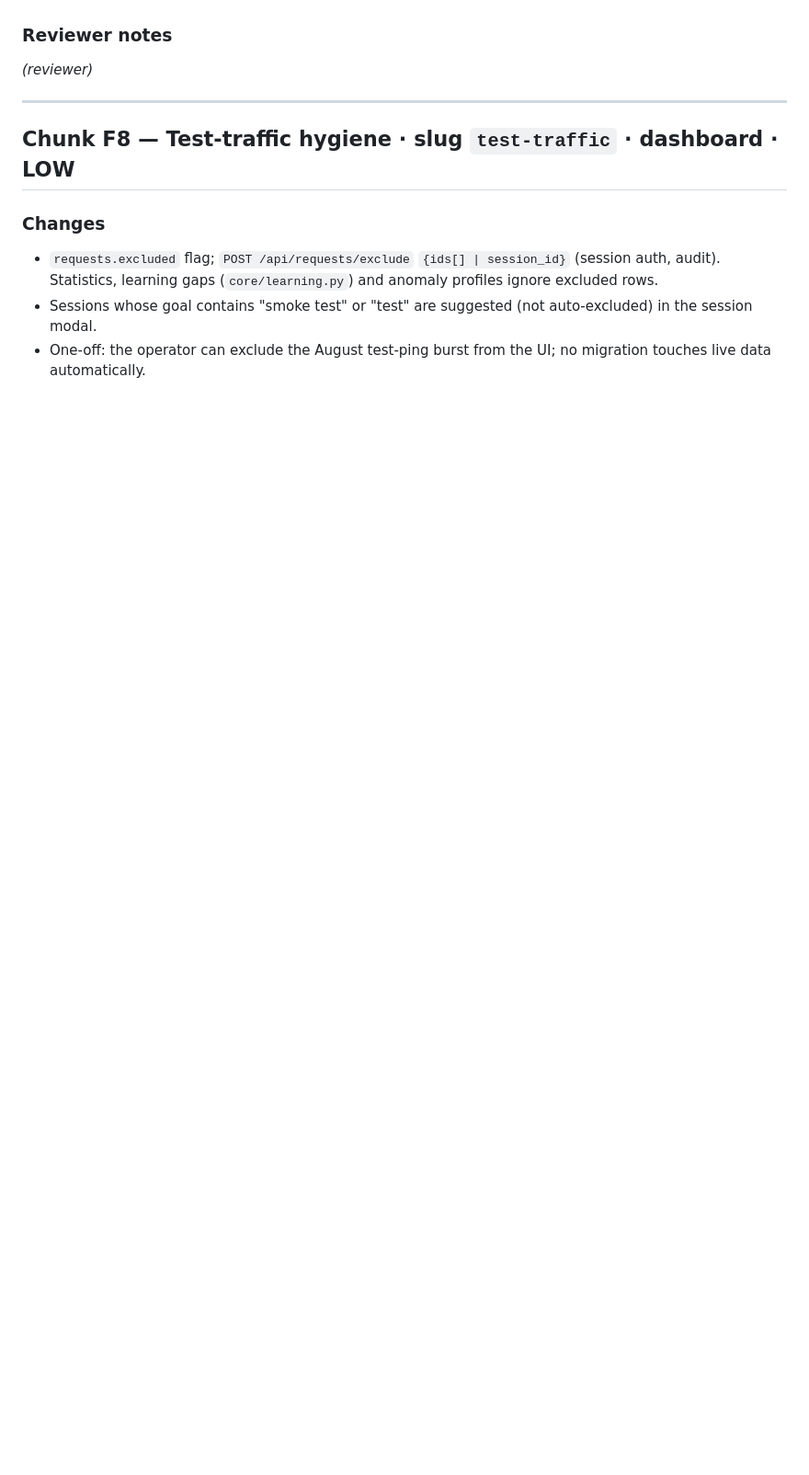
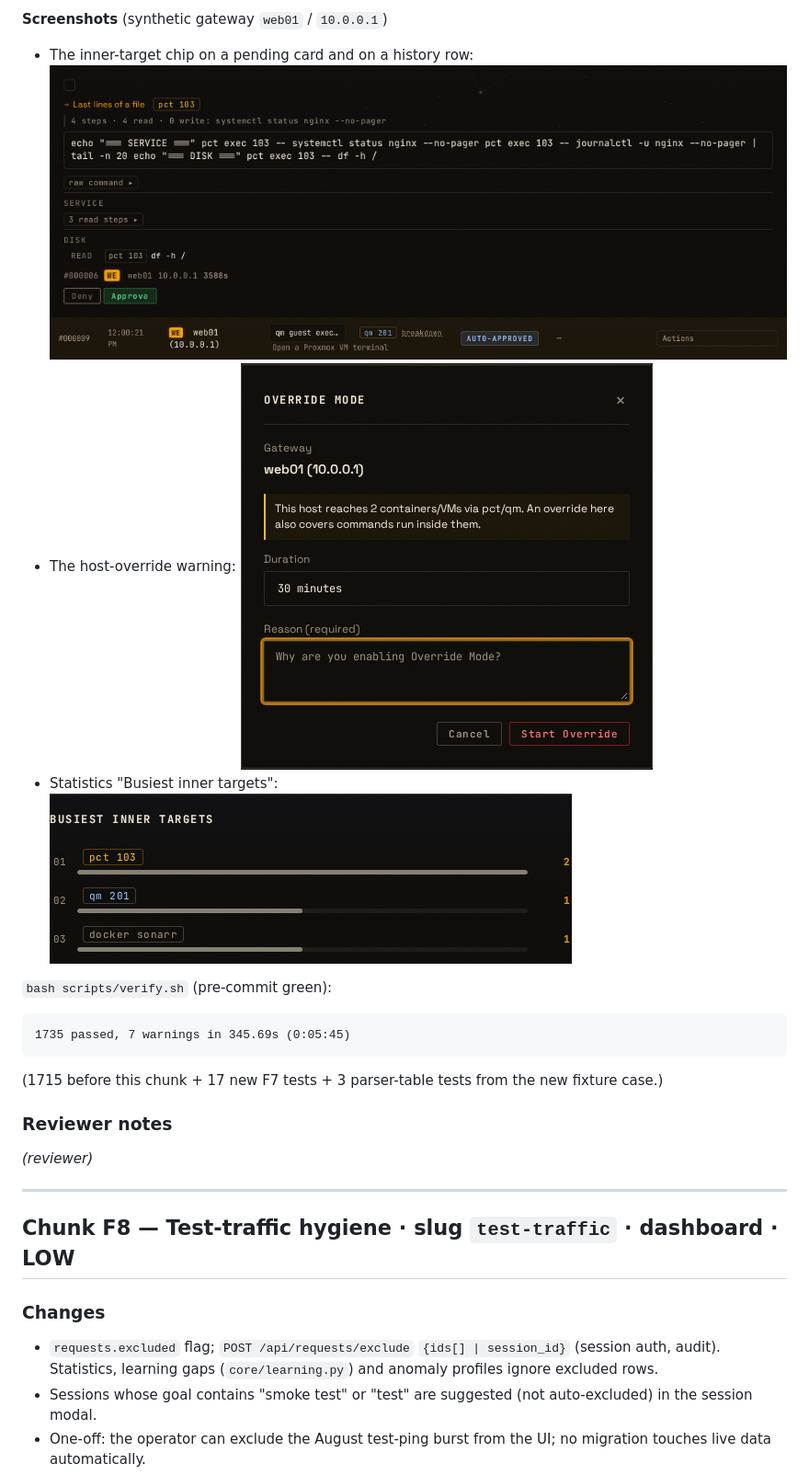
Before and after one commit to fruitsky/eshu-gateway, a Markdown page: docs/features/FEATURE_PLAN.md, the part around one of its changes. Shown at 92% size. Rendered like a GitHub page; pictures changed too: docs/screenshots/f7/history-row-chip.png (added), docs/screenshots/f7/override-warning.png (added), docs/screenshots/f7/pending-card-chip.png (added); blank space fills up the shorter version.

````diff
--- a/docs/features/FEATURE_PLAN.md
+++ b/docs/features/FEATURE_PLAN.md
@@ -1307,3 +1375,22 @@ _(fill in)_
+**Screenshots** (synthetic gateway `web01` / `10.0.0.1`)
+
+* The inner-target chip on a pending card and on a history row:
+  ![pending card chip](../screenshots/f7/pending-card-chip.png)
+  ![history row chip](../screenshots/f7/history-row-chip.png)
+* The host-override warning:
+  ![override warning](../screenshots/f7/override-warning.png)
+* Statistics "Busiest inner targets":
+  ![statistics inner targets](../screenshots/f7/stats-inner-targets.png)
+
+`bash scripts/verify.sh` (pre-commit green):
+
+```
+1735 passed, 7 warnings in 345.69s (0:05:45)
+```
+
+(1715 before this chunk + 17 new F7 tests + 3 parser-table tests from the new
+fixture case.)
+
 
 ### Reviewer notes
 
````
Also changed, not shown: other parts of docs/features/FEATURE_PLAN.md (+69 -1 lines).
